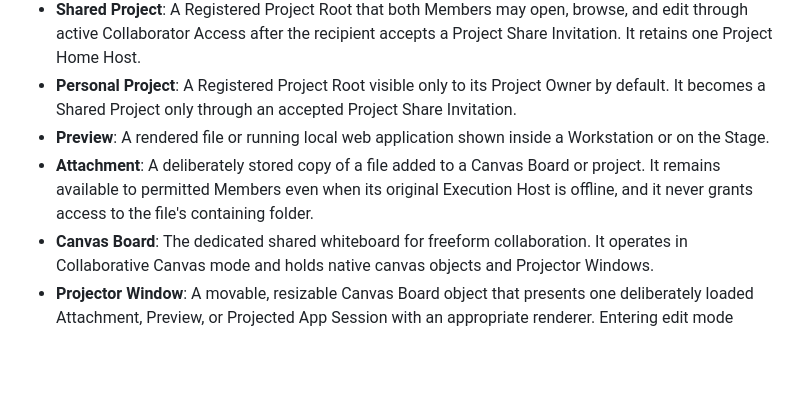
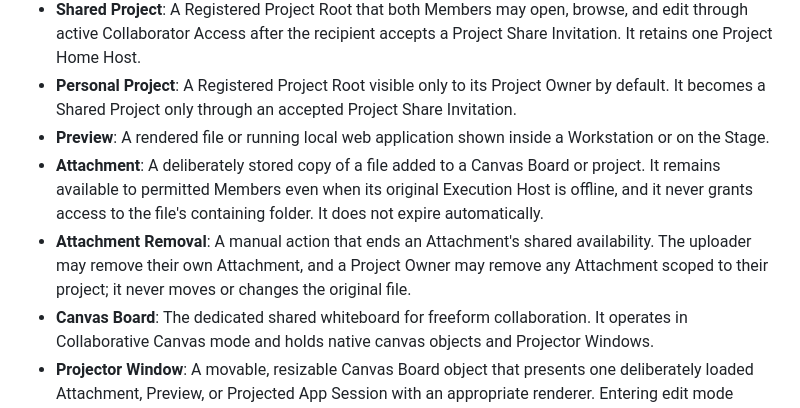
Before and after one commit to Treytucker05/The_Compound, a Markdown page: CONTEXT.md, the part around the change. GitHub-like rendering; blank space fills up the shorter version.

Commit message:
docs: keep attachments until manual removal

```diff
--- a/CONTEXT.md
+++ b/CONTEXT.md
@@ -48,7 +48,8 @@
 - **Shared Project**: A Registered Project Root that both Members may open, browse, and edit through active Collaborator Access after the recipient accepts a Project Share Invitation. It retains one Project Home Host.
 - **Personal Project**: A Registered Project Root visible only to its Project Owner by default. It becomes a Shared Project only through an accepted Project Share Invitation.
 - **Preview**: A rendered file or running local web application shown inside a Workstation or on the Stage.
-- **Attachment**: A deliberately stored copy of a file added to a Canvas Board or project. It remains available to permitted Members even when its original Execution Host is offline, and it never grants access to the file's containing folder.
+- **Attachment**: A deliberately stored copy of a file added to a Canvas Board or project. It remains available to permitted Members even when its original Execution Host is offline, and it never grants access to the file's containing folder. It does not expire automatically.
+- **Attachment Removal**: A manual action that ends an Attachment's shared availability. The uploader may remove their own Attachment, and a Project Owner may remove any Attachment scoped to their project; it never moves or changes the original file.
 - **Canvas Board**: The dedicated shared whiteboard for freeform collaboration. It operates in Collaborative Canvas mode and holds native canvas objects and Projector Windows.
 - **Projector Window**: A movable, resizable Canvas Board object that presents one deliberately loaded Attachment, Preview, or Projected App Session with an appropriate renderer. Entering edit mode creates a Projector Draft. It does not grant access to the file's containing folder.
 - **Projector Renderer**: A type-specific Projector Window capability. The version 1 set edits code, text, and Markdown; views PDFs and images; plays audio and video; and presents live local web demos.
```
Also changed, not shown: docs/adr/0042-attachment-manual-removal.md (added, +19 -0 lines).
